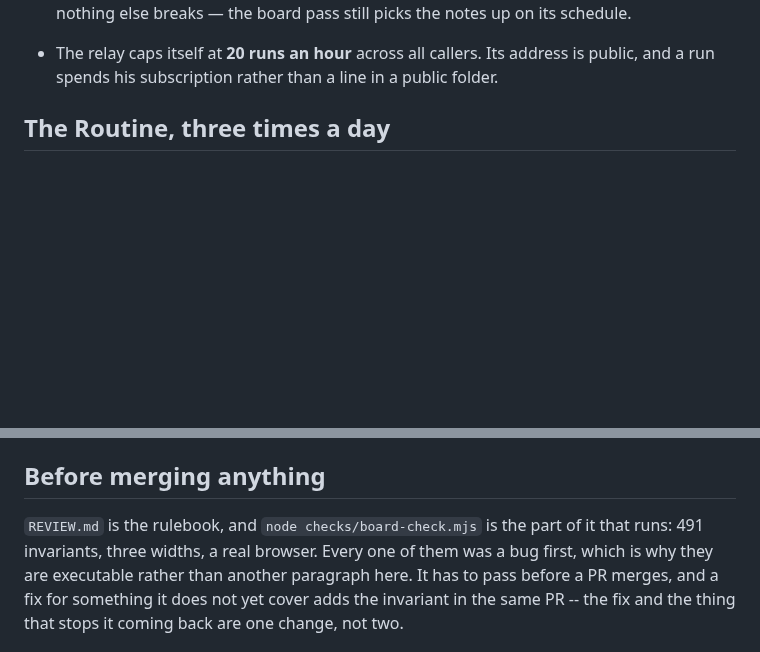
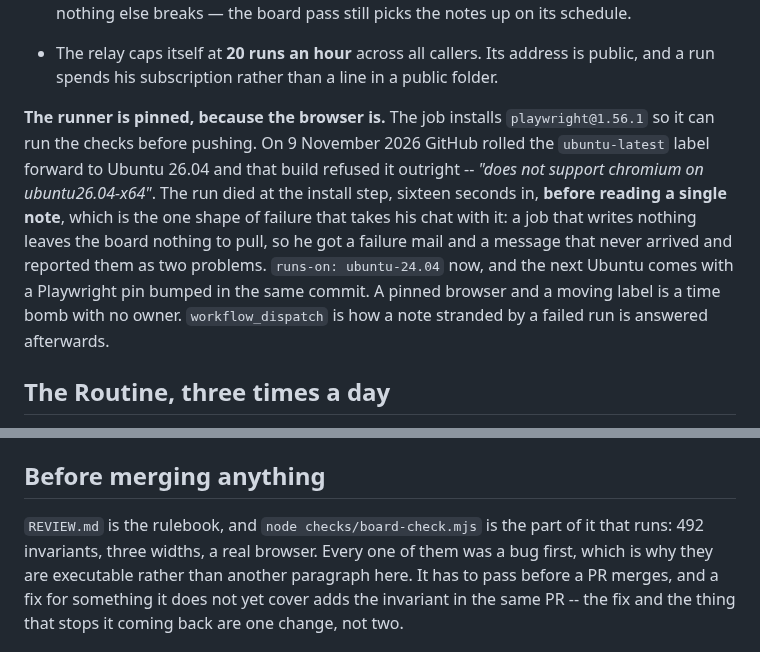
Before and after one commit to thomasgavin/mba-command-center, a Markdown page: CLAUDE.md, 2 parts joined by grey strips. Drawn GitHub-style; blank space fills up the shorter version.

Commit message:
Claude: write down why a moving runner label took his chat with it
Co-Authored-By: Claude Opus 5 <noreply@anthropic.com>
Claude-Session: https://claude.ai/code/session_018rMXKNXmBi3MJEoJQCUDLy

```diff
--- a/CLAUDE.md
+++ b/CLAUDE.md
@@ -443,6 +443,19 @@ Three things keep it from eating itself or his subscription:
 - The relay caps itself at **20 runs an hour** across all callers. Its address
   is public, and a run spends his subscription rather than a line in a public
   folder.
+
+**The runner is pinned, because the browser is.** The job installs
+`playwright@1.56.1` so it can run the checks before pushing. On 9 November
+2026 GitHub rolled the `ubuntu-latest` label forward to Ubuntu 26.04 and that
+build refused it outright -- *"does not support chromium on
+ubuntu26.04-x64"*. The run died at the install step, sixteen seconds in,
+**before reading a single note**, which is the one shape of failure that
+takes his chat with it: a job that writes nothing leaves the board nothing to
+pull, so he got a failure mail and a message that never arrived and reported
+them as two problems. `runs-on: ubuntu-24.04` now, and the next Ubuntu comes
+with a Playwright pin bumped in the same commit. A pinned browser and a
+moving label is a time bomb with no owner. `workflow_dispatch` is how a note
+stranded by a failed run is answered afterwards.
 
 ## The Routine, three times a day
 
@@ -2340,7 +2353,7 @@ committed file before naming anything.
 ## Before merging anything
 
 `REVIEW.md` is the rulebook, and `node checks/board-check.mjs` is the part of it
-that runs: 491 invariants, three widths, a real browser. Every one of them was a
+that runs: 492 invariants, three widths, a real browser. Every one of them was a
 bug first, which is why they are executable rather than another paragraph here.
 It has to pass before a PR merges, and a fix for something it does not yet cover
 adds the invariant in the same PR -- the fix and the thing that stops it coming
```
